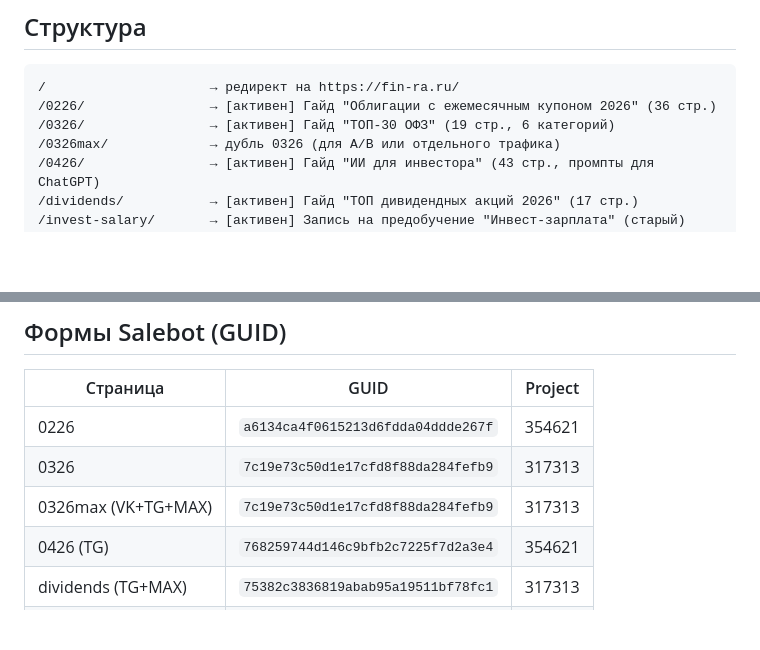
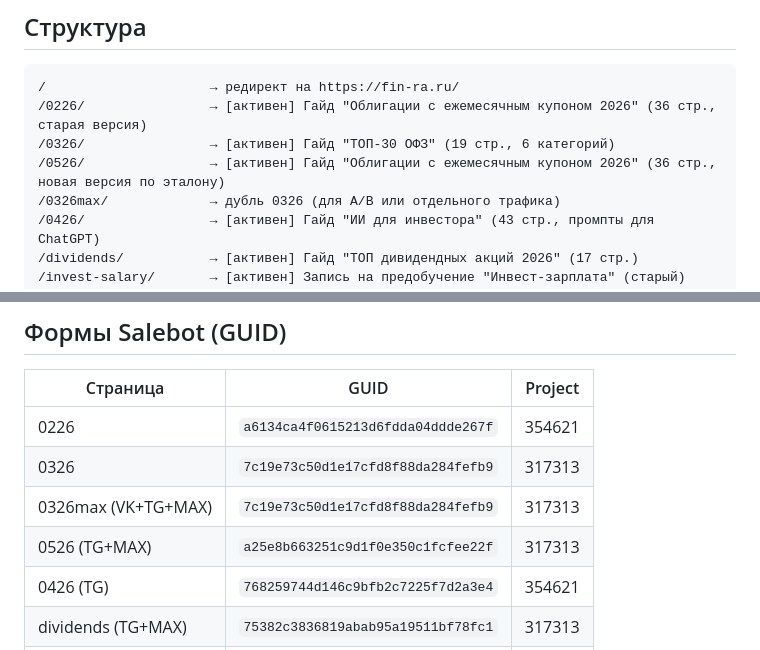
Before and after one commit to perciptron/guide, a Markdown page: CLAUDE.md, 2 parts joined by grey strips. GitHub-like rendering; blank space fills up the shorter version.

Commit message:
CLAUDE.md: добавлен /0526/ в структуру и таблицу Salebot GUID
Co-Authored-By: Claude Opus 4.6 (1M context) <noreply@anthropic.com>

````diff
--- a/CLAUDE.md
+++ b/CLAUDE.md
@@ -12,8 +12,9 @@
 
 ```
 /                     → редирект на https://fin-ra.ru/
-/0226/                → [активен] Гайд "Облигации с ежемесячным купоном 2026" (36 стр.)
+/0226/                → [активен] Гайд "Облигации с ежемесячным купоном 2026" (36 стр., старая версия)
 /0326/                → [активен] Гайд "ТОП-30 ОФЗ" (19 стр., 6 категорий)
+/0526/                → [активен] Гайд "Облигации с ежемесячным купоном 2026" (36 стр., новая версия по эталону)
 /0326max/             → дубль 0326 (для A/B или отдельного трафика)
 /0426/                → [активен] Гайд "ИИ для инвестора" (43 стр., промпты для ChatGPT)
 /dividends/           → [активен] Гайд "ТОП дивидендных акций 2026" (17 стр.)
@@ -174,6 +175,7 @@
 | 0226 | `a6134ca4f0615213d6fdda04ddde267f` | 354621 |
 | 0326 | `7c19e73c50d1e17cfd8f88da284fefb9` | 317313 |
 | 0326max (VK+TG+MAX) | `7c19e73c50d1e17cfd8f88da284fefb9` | 317313 |
+| 0526 (TG+MAX) | `a25e8b663251c9d1f0e350c1fcfee22f` | 317313 |
 | 0426 (TG) | `768259744d146c9bfb2c7225f7d2a3e4` | 354621 |
 | dividends (TG+MAX) | `75382c3836819abab95a19511bf78fc1` | 317313 |
 | invest-salary-2026 | `zpreg` | 317313 |
````
